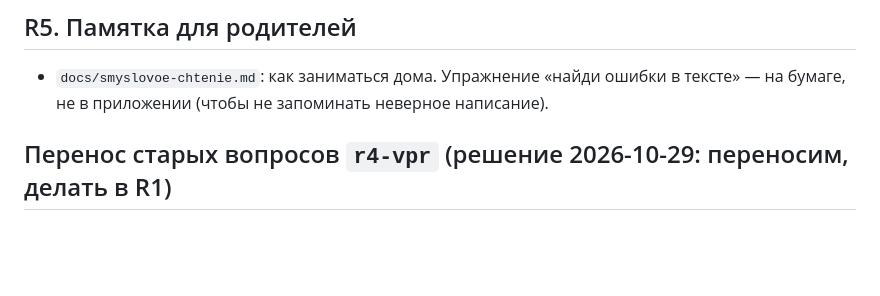
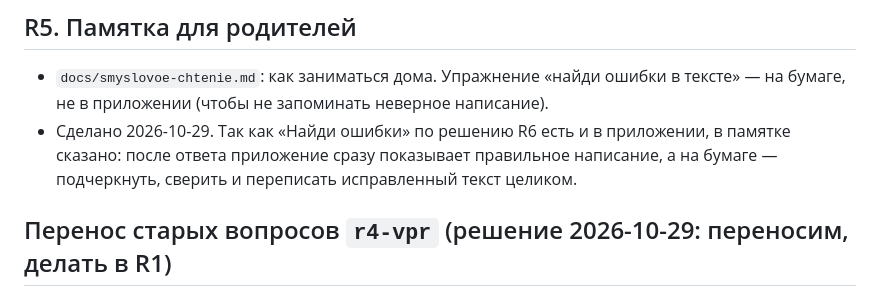
Before and after one commit to kontrolka-app/kontrolka-app.github.io, a Markdown page: docs/plan-reading.md, the part around the change. Drawn GitHub-style; blank space fills up the shorter version.

```diff
--- a/docs/plan-reading.md
+++ b/docs/plan-reading.md
@@ -68,6 +68,7 @@
 ## R5. Памятка для родителей
 
 - `docs/smyslovoe-chtenie.md`: как заниматься дома. Упражнение «найди ошибки в тексте» — на бумаге, не в приложении (чтобы не запоминать неверное написание).
+- Сделано 2026-10-29. Так как «Найди ошибки» по решению R6 есть и в приложении, в памятке сказано: после ответа приложение сразу показывает правильное написание, а на бумаге — подчеркнуть, сверить и переписать исправленный текст целиком.
 
 ## Перенос старых вопросов `r4-vpr` (решение 2026-10-29: переносим, делать в R1)
 
```
Also changed, not shown: docs/smyslovoe-chtenie.md (added, +41 -0 lines).
